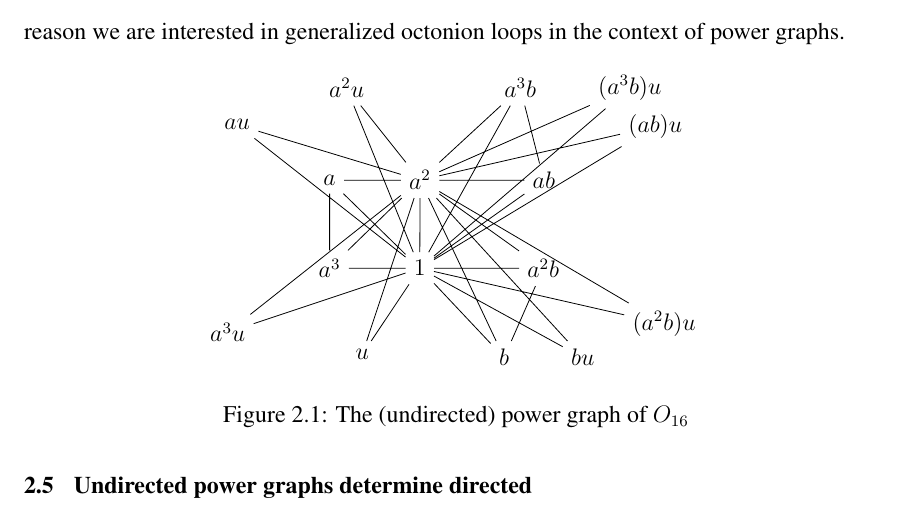
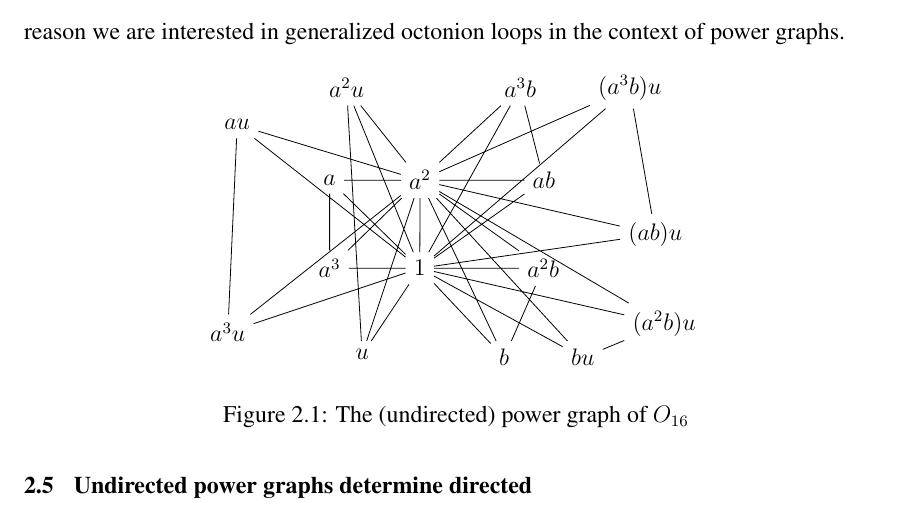
Before and after one commit to riley-britten/dissertation, a LaTeX thesis (topics-Mloops.tex): part of page 33 of 128, cut so that both start at the same text. Compiled offline with pdfLaTeX.

Commit message:
Fixed generalized octonion graph

```diff
--- a/topics-Mloops.tex
+++ b/topics-Mloops.tex
@@ -1261,21 +1261,25 @@ Recall that the generalized quaternion group of order $4n$ can be presented as
 
   (a3u) -- (a2)
   (a3u) -- (1)
+  (a3u) -- (au)
 
   (au) -- (a2)
   (au) -- (1)
 
   (a2u) -- (a2)
   (a2u) -- (1)
+  (a2u) -- (u)
 
   (a3bu) -- (a2)
   (a3bu) -- (1)
+  (a3bu) -- (abu)
 
   (abu) -- (a2)
   (abu) -- (1)
 
   (a2bu) -- (a2)
   (a2bu) -- (1)
+  (a2bu) -- (bu)
 
   (bu) -- (a2)
   (bu) -- (1);
```
Also changed, not shown: topics-Mloops.pdf, topics-Mloops.tex (2 more changed lines), 1 other file.
